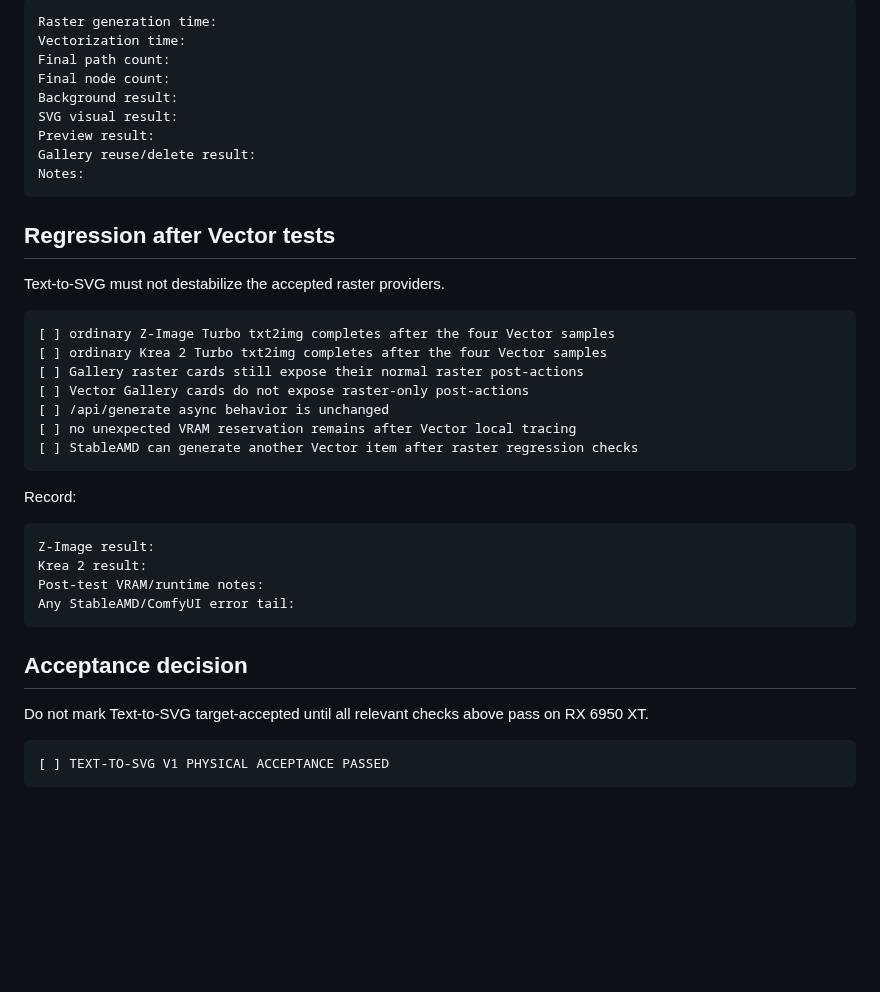
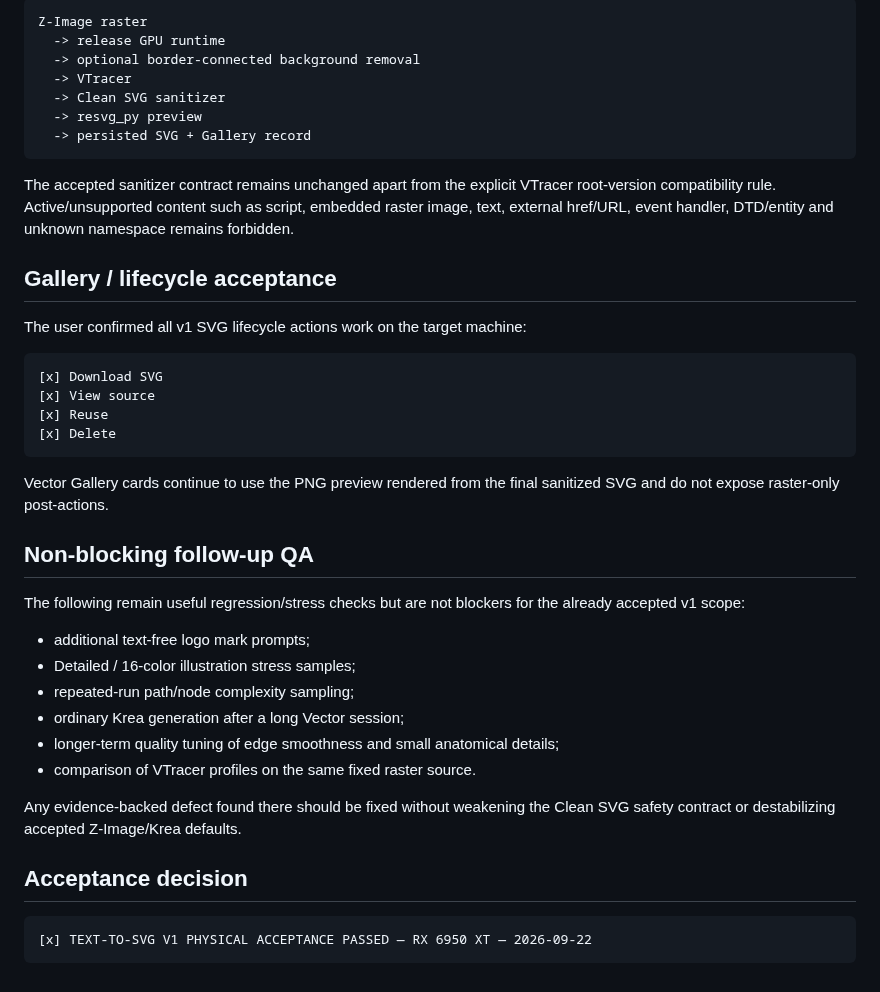
Before and after one commit to quendae/stableamd, a Markdown page: docs/v0.3-text-to-svg-test.md, the part around one of its changes. Drawn GitHub-style; blank space fills up the shorter version.

````diff
--- a/docs/v0.3-text-to-svg-test.md
+++ b/docs/v0.3-text-to-svg-test.md
@@ -188,43 +117,44 @@ Record:
 
 ```text
-Raster generation time:
-Vectorization time:
-Final path count:
-Final node count:
-Background result:
-SVG visual result:
-Preview result:
-Gallery reuse/delete result:
-Notes:
+Z-Image raster
+  -> release GPU runtime
+  -> optional border-connected background removal
+  -> VTracer
+  -> Clean SVG sanitizer
+  -> resvg_py preview
+  -> persisted SVG + Gallery record
 ```
 
-## Regression after Vector tests
+The accepted sanitizer contract remains unchanged apart from the explicit VTracer root-version compatibility rule. Active/unsupported content such as script, embedded raster image, text, external href/URL, event handler, DTD/entity and unknown namespace remains forbidden.
 
-Text-to-SVG must not destabilize the accepted raster providers.
+## Gallery / lifecycle acceptance
+
+The user confirmed all v1 SVG lifecycle actions work on the target machine:
 
 ```text
-[ ] ordinary Z-Image Turbo txt2img completes after the four Vector samples
-[ ] ordinary Krea 2 Turbo txt2img completes after the four Vector samples
-[ ] Gallery raster cards still expose their normal raster post-actions
-[ ] Vector Gallery cards do not expose raster-only post-actions
-[ ] /api/generate async behavior is unchanged
-[ ] no unexpected VRAM reservation remains after Vector local tracing
-[ ] StableAMD can generate another Vector item after raster regression checks
+[x] Download SVG
+[x] View source
+[x] Reuse
+[x] Delete
 ```
 
-Record:
+Vector Gallery cards continue to use the PNG preview rendered from the final sanitized SVG and do not expose raster-only post-actions.
 
-```text
-Z-Image result:
-Krea 2 result:
-Post-test VRAM/runtime notes:
-Any StableAMD/ComfyUI error tail:
-```
+## Non-blocking follow-up QA
+
+The following remain useful regression/stress checks but are not blockers for the already accepted v1 scope:
+
+- additional text-free logo mark prompts;
+- Detailed / 16-color illustration stress samples;
+- repeated-run path/node complexity sampling;
+- ordinary Krea generation after a long Vector session;
+- longer-term quality tuning of edge smoothness and small anatomical details;
+- comparison of VTracer profiles on the same fixed raster source.
+
+Any evidence-backed defect found there should be fixed without weakening the Clean SVG safety contract or destabilizing accepted Z-Image/Krea defaults.
 
 ## Acceptance decision
 
-Do not mark Text-to-SVG target-accepted until all relevant checks above pass on RX 6950 XT.
-
 ```text
-[ ] TEXT-TO-SVG V1 PHYSICAL ACCEPTANCE PASSED
+[x] TEXT-TO-SVG V1 PHYSICAL ACCEPTANCE PASSED — RX 6950 XT — 2026-09-22
 ```
````
Also changed, not shown: other parts of docs/v0.3-text-to-svg-test.md (+69 -140 lines).
